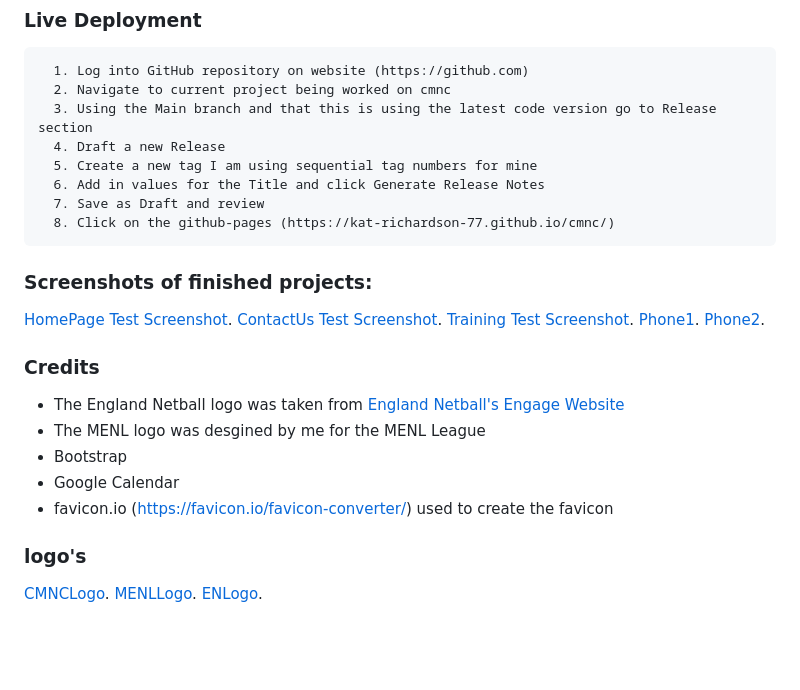
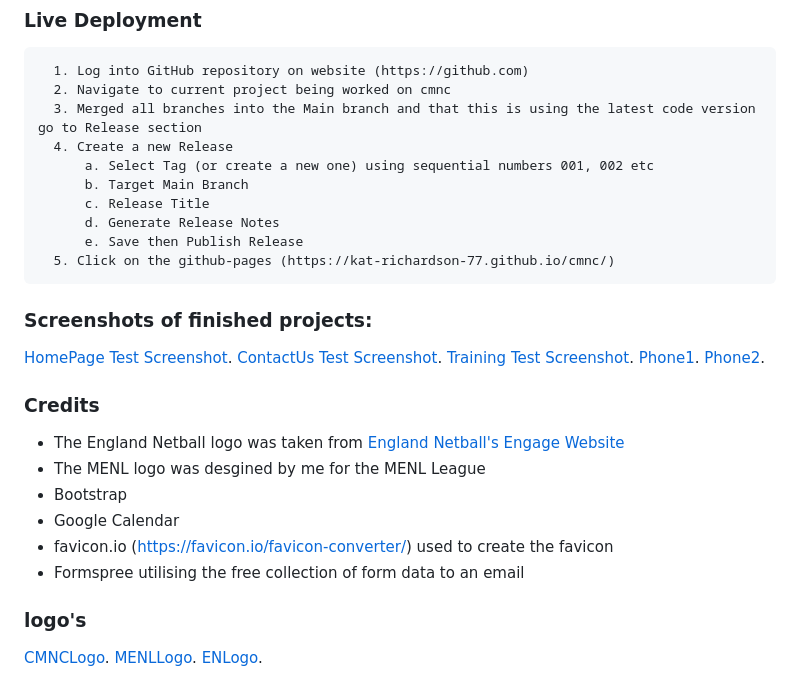
Before and after one commit to kat-richardson-77/cmnc, a Markdown page: README.md, the part around the change. Rendered like a GitHub page; blank space fills up the shorter version.

Commit message:
Revise live deployment steps in README
Updated live deployment instructions for creating a new release and added details on tagging and publishing.

```diff
--- a/README.md
+++ b/README.md
@@ -186,12 +186,14 @@ It will also provide an introduction into the current Manchester Evening Netball
 ### Live Deployment
       1. Log into GitHub repository on website (https://github.com)
       2. Navigate to current project being worked on cmnc
-      3. Using the Main branch and that this is using the latest code version go to Release section
-      4. Draft a new Release
-      5. Create a new tag I am using sequential tag numbers for mine
-      6. Add in values for the Title and click Generate Release Notes
-      7. Save as Draft and review
-      8. Click on the github-pages (https://kat-richardson-77.github.io/cmnc/)
+      3. Merged all branches into the Main branch and that this is using the latest code version go to Release section
+      4. Create a new Release
+          a. Select Tag (or create a new one) using sequential numbers 001, 002 etc
+          b. Target Main Branch
+          c. Release Title
+          d. Generate Release Notes
+          e. Save then Publish Release
+      5. Click on the github-pages (https://kat-richardson-77.github.io/cmnc/)
 
 
 ### Screenshots of finished projects:
@@ -207,6 +209,7 @@ It will also provide an introduction into the current Manchester Evening Netball
   - Bootstrap
   - Google Calendar
   - favicon.io (https://favicon.io/favicon-converter/) used to create the favicon
+  - Formspree utilising the free collection of form data to an email
 
 ### logo's
  [CMNCLogo](https://github.com/kat-richardson-77/cmnc/wiki/CMNC-Pictures).
```
